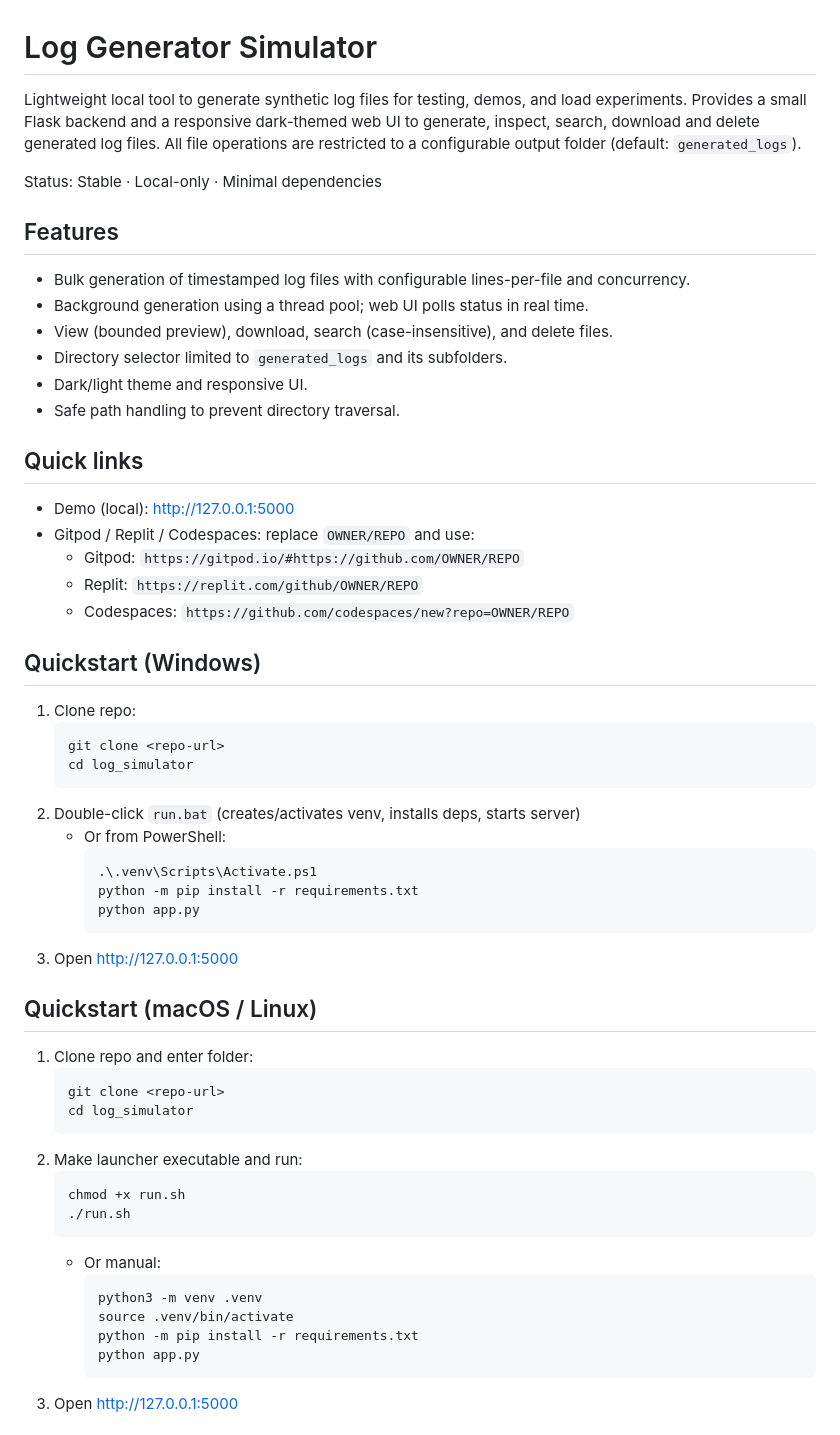
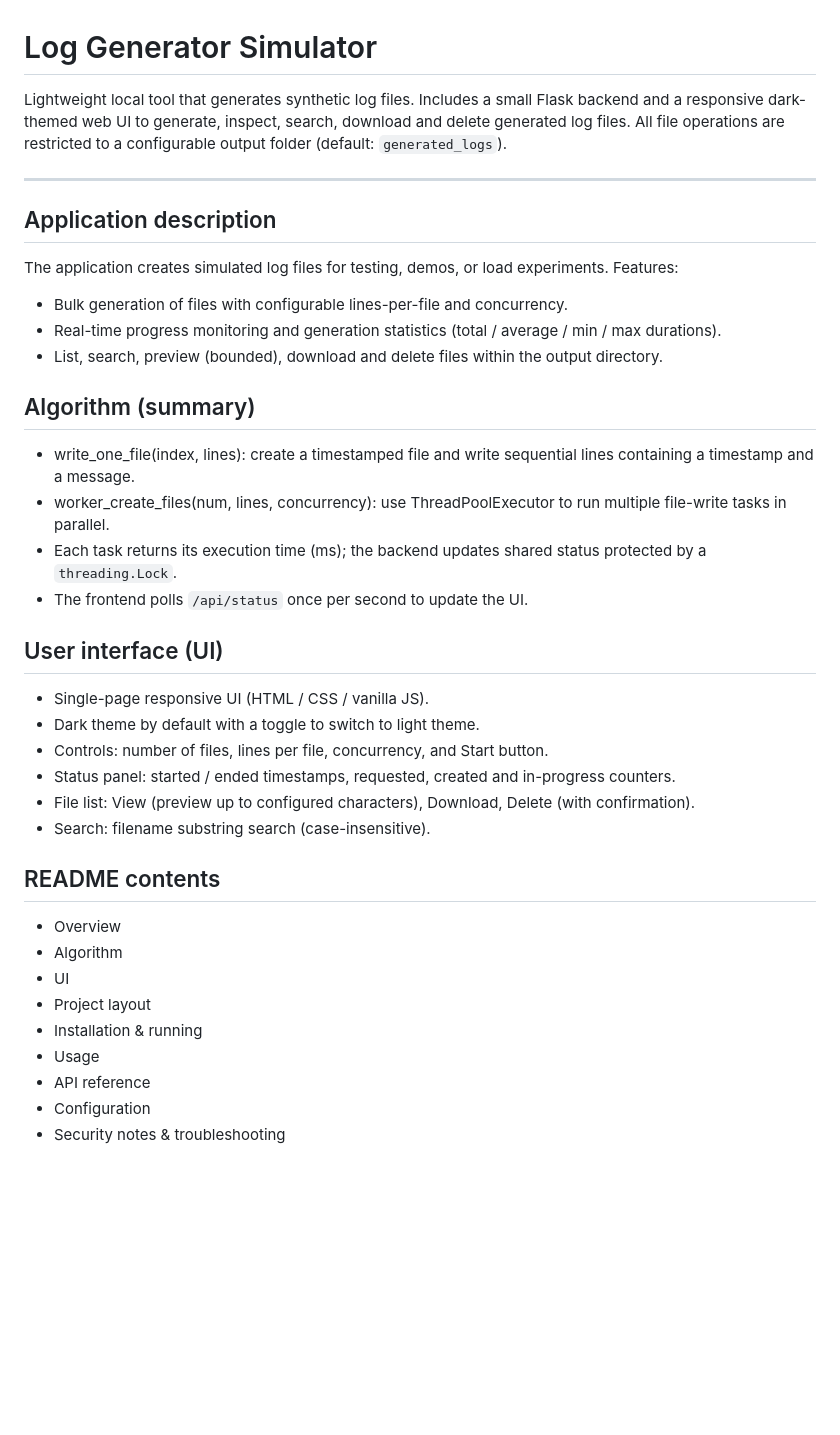
Before and after one commit to nvtung1104-sketc/log_simulator, a Markdown page: README.md, the part around the change printed below. Rendered like a GitHub page; blank space fills up the shorter version.

````diff
--- a/README.md
+++ b/README.md
@@ -1,56 +1,37 @@
 # Log Generator Simulator
 
-Lightweight local tool to generate synthetic log files for testing, demos, and load experiments. Provides a small Flask backend and a responsive dark-themed web UI to generate, inspect, search, download and delete generated log files. All file operations are restricted to a configurable output folder (default: `generated_logs`).
+Lightweight local tool that generates synthetic log files. Includes a small Flask backend and a responsive dark-themed web UI to generate, inspect, search, download and delete generated log files. All file operations are restricted to a configurable output folder (default: `generated_logs`).
 
-Status: Stable · Local-only · Minimal dependencies
+---
 
-## Features
-- Bulk generation of timestamped log files with configurable lines-per-file and concurrency.
-- Background generation using a thread pool; web UI polls status in real time.
-- View (bounded preview), download, search (case-insensitive), and delete files.
-- Directory selector limited to `generated_logs` and its subfolders.
-- Dark/light theme and responsive UI.
-- Safe path handling to prevent directory traversal.
+## Application description
+The application creates simulated log files for testing, demos, or load experiments. Features:
+- Bulk generation of files with configurable lines-per-file and concurrency.
+- Real-time progress monitoring and generation statistics (total / average / min / max durations).
+- List, search, preview (bounded), download and delete files within the output directory.
 
-## Quick links
-- Demo (local): http://127.0.0.1:5000
-- Gitpod / Replit / Codespaces: replace `OWNER/REPO` and use:
-  - Gitpod: `https://gitpod.io/#https://github.com/OWNER/REPO`
-  - Replit: `https://replit.com/github/OWNER/REPO`
-  - Codespaces: `https://github.com/codespaces/new?repo=OWNER/REPO`
+## Algorithm (summary)
+- write_one_file(index, lines): create a timestamped file and write sequential lines containing a timestamp and a message.
+- worker_create_files(num, lines, concurrency): use ThreadPoolExecutor to run multiple file-write tasks in parallel.
+- Each task returns its execution time (ms); the backend updates shared status protected by a `threading.Lock`.
+- The frontend polls `/api/status` once per second to update the UI.
 
-## Quickstart (Windows)
-1. Clone repo:
-   ```
-   git clone <repo-url>
-   cd log_simulator
-   ```
-2. Double-click `run.bat` (creates/activates venv, installs deps, starts server)
-   - Or from PowerShell:
-     ```
-     .\.venv\Scripts\Activate.ps1
-     python -m pip install -r requirements.txt
-     python app.py
-     ```
-3. Open http://127.0.0.1:5000
+## User interface (UI)
+- Single-page responsive UI (HTML / CSS / vanilla JS).
+- Dark theme by default with a toggle to switch to light theme.
+- Controls: number of files, lines per file, concurrency, and Start button.
+- Status panel: started / ended timestamps, requested, created and in-progress counters.
+- File list: View (preview up to configured characters), Download, Delete (with confirmation).
+- Search: filename substring search (case-insensitive).
 
-## Quickstart (macOS / Linux)
-1. Clone repo and enter folder:
-   ```
-   git clone <repo-url>
-   cd log_simulator
-   ```
-2. Make launcher executable and run:
-   ```
-   chmod +x run.sh
-   ./run.sh
-   ```
-   - Or manual:
-     ```
-     python3 -m venv .venv
-     source .venv/bin/activate
-     python -m pip install -r requirements.txt
-     python app.py
-     ```
-3. Open http://127.0.0.1:5000
+## README contents
+- Overview
+- Algorithm
+- UI
+- Project layout
+- Installation & running
+- Usage
+- API reference
+- Configuration
+- Security notes & troubleshooting
 
````
Also changed, not shown: other parts of README.md (+60 -61 lines).
